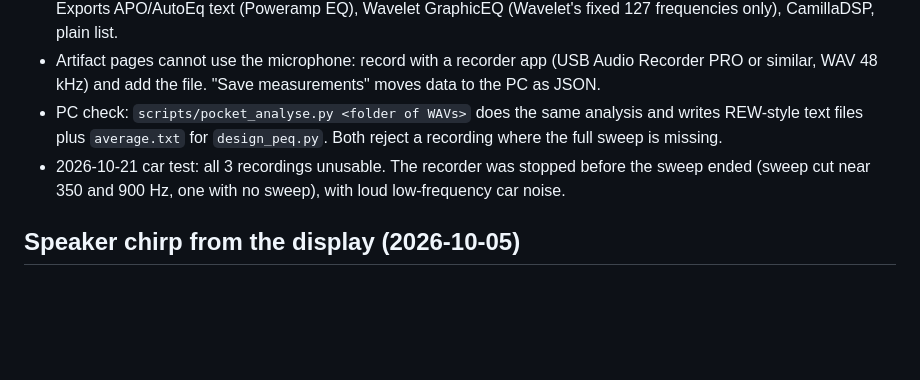
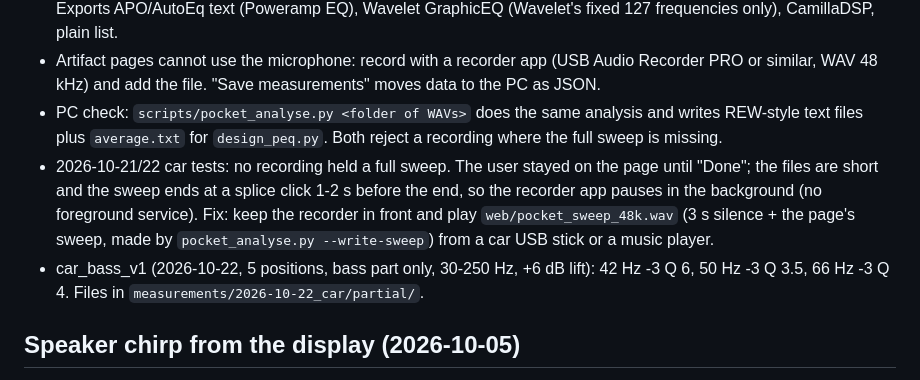
Before and after one commit to tosandeepjoshi-max/room-eq, a Markdown page: CLAUDE.md, the part around the change. GitHub-like rendering; blank space fills up the shorter version.

Commit message:
Pocket EQ: recorder pauses in background; play the sweep file instead
Co-Authored-By: Claude Opus 5.5 <noreply@anthropic.com>

```diff
--- a/CLAUDE.md
+++ b/CLAUDE.md
@@ -60,8 +60,13 @@ CamillaDSP, and sends it to the KEFs over USB. A custom touchscreen/phone UI
 - PC check: `scripts/pocket_analyse.py <folder of WAVs>` does the same analysis and writes
   REW-style text files plus `average.txt` for `design_peq.py`. Both reject a recording where
   the full sweep is missing.
-- 2026-10-21 car test: all 3 recordings unusable. The recorder was stopped before the sweep
-  ended (sweep cut near 350 and 900 Hz, one with no sweep), with loud low-frequency car noise.
+- 2026-10-21/22 car tests: no recording held a full sweep. The user stayed on the page until
+  "Done"; the files are short and the sweep ends at a splice click 1-2 s before the end, so the
+  recorder app pauses in the background (no foreground service). Fix: keep the recorder in front
+  and play `web/pocket_sweep_48k.wav` (3 s silence + the page's sweep, made by
+  `pocket_analyse.py --write-sweep`) from a car USB stick or a music player.
+- car_bass_v1 (2026-10-22, 5 positions, bass part only, 30-250 Hz, +6 dB lift): 42 Hz -3 Q 6,
+  50 Hz -3 Q 3.5, 66 Hz -3 Q 4. Files in `measurements/2026-10-22_car/partial/`.
 
 ## Speaker chirp from the display (2026-10-05)
 
```
